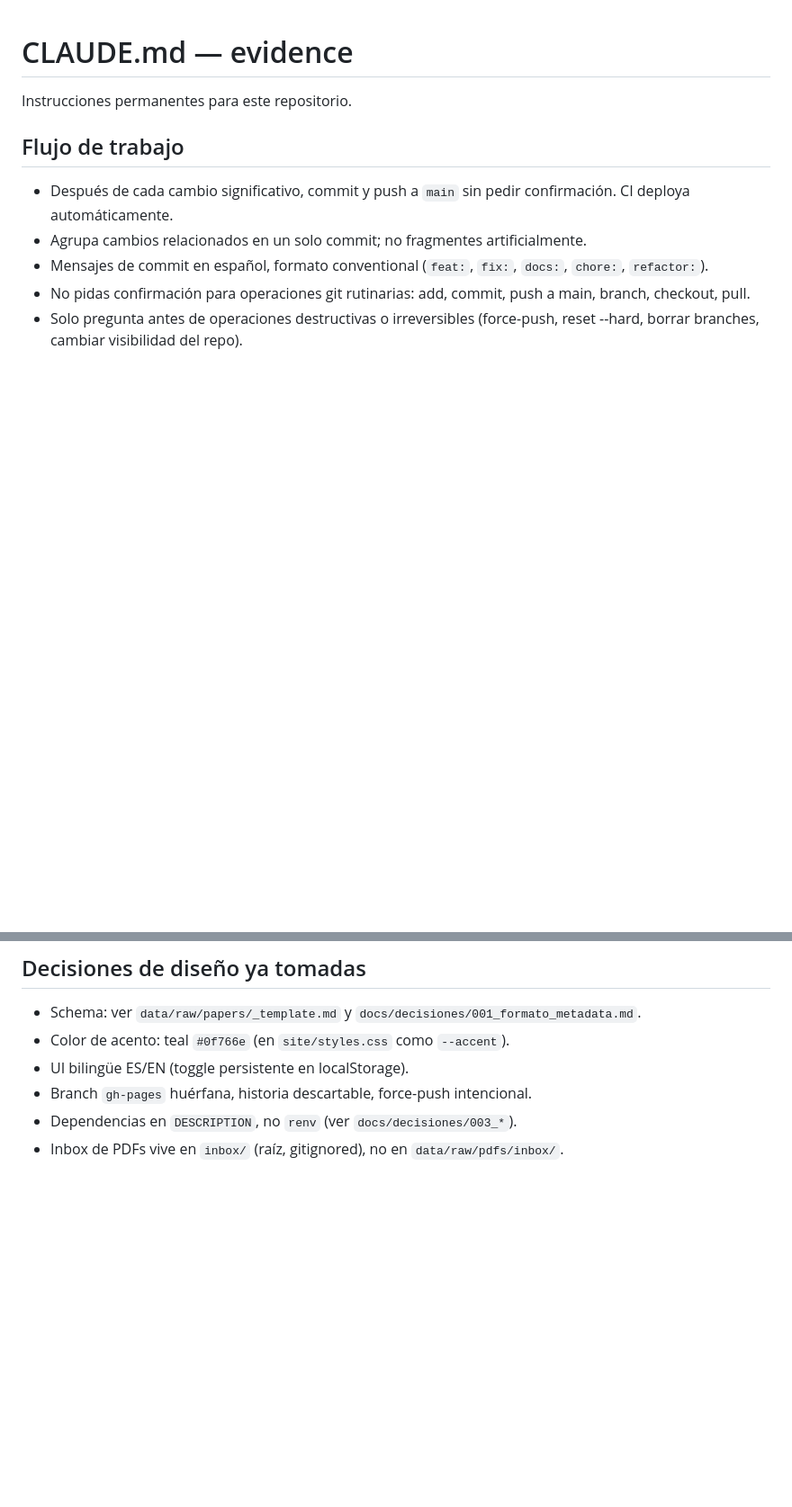
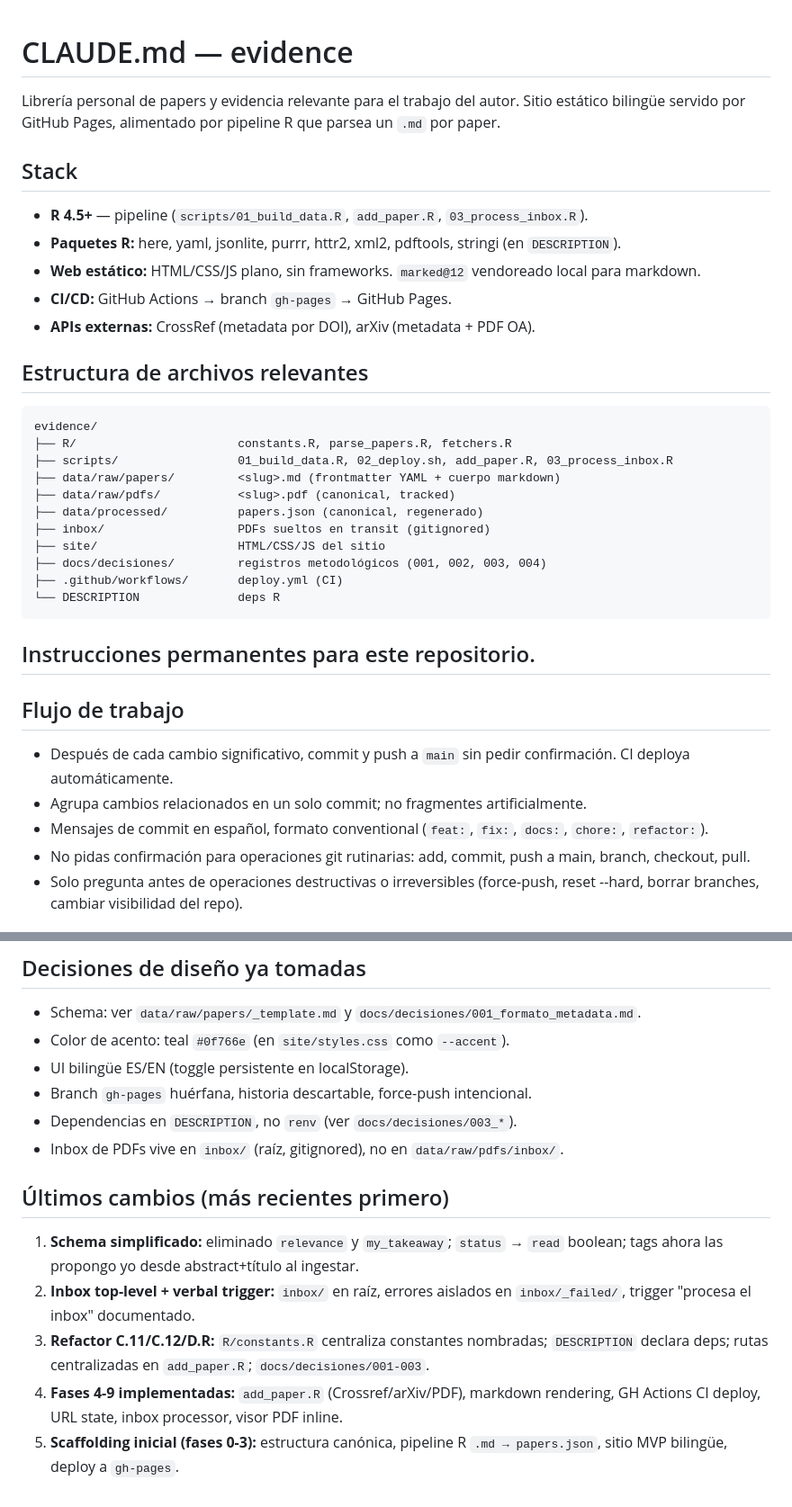
Before and after one commit to tomgc/evidence, a Markdown page: CLAUDE.md, 2 parts joined by grey strips. Shown at 90% size. Drawn GitHub-style; blank space fills up the shorter version.

````diff
--- a/CLAUDE.md
+++ b/CLAUDE.md
@@ -1,6 +1,32 @@
 # CLAUDE.md — evidence
 
-Instrucciones permanentes para este repositorio.
+Librería personal de papers y evidencia relevante para el trabajo del autor. Sitio estático bilingüe servido por GitHub Pages, alimentado por pipeline R que parsea un `.md` por paper.
+
+## Stack
+
+- **R 4.5+** — pipeline (`scripts/01_build_data.R`, `add_paper.R`, `03_process_inbox.R`).
+- **Paquetes R:** here, yaml, jsonlite, purrr, httr2, xml2, pdftools, stringi (en `DESCRIPTION`).
+- **Web estático:** HTML/CSS/JS plano, sin frameworks. `marked@12` vendoreado local para markdown.
+- **CI/CD:** GitHub Actions → branch `gh-pages` → GitHub Pages.
+- **APIs externas:** CrossRef (metadata por DOI), arXiv (metadata + PDF OA).
+
+## Estructura de archivos relevantes
+
+```
+evidence/
+├── R/                       constants.R, parse_papers.R, fetchers.R
+├── scripts/                 01_build_data.R, 02_deploy.sh, add_paper.R, 03_process_inbox.R
+├── data/raw/papers/         <slug>.md (frontmatter YAML + cuerpo markdown)
+├── data/raw/pdfs/           <slug>.pdf (canonical, tracked)
+├── data/processed/          papers.json (canonical, regenerado)
+├── inbox/                   PDFs sueltos en transit (gitignored)
+├── site/                    HTML/CSS/JS del sitio
+├── docs/decisiones/         registros metodológicos (001, 002, 003, 004)
+├── .github/workflows/       deploy.yml (CI)
+└── DESCRIPTION              deps R
+```
+
+## Instrucciones permanentes para este repositorio.
 
 ## Flujo de trabajo
 
@@ -71,3 +97,11 @@ Cuando el usuario diga que leyó un paper (ej. "leí el AlphaFold, notas: ..."):
 - Branch `gh-pages` huérfana, historia descartable, force-push intencional.
 - Dependencias en `DESCRIPTION`, no `renv` (ver `docs/decisiones/003_*`).
 - Inbox de PDFs vive en `inbox/` (raíz, gitignored), no en `data/raw/pdfs/inbox/`.
+
+## Últimos cambios (más recientes primero)
+
+1. **Schema simplificado:** eliminado `relevance` y `my_takeaway`; `status` → `read` boolean; tags ahora las propongo yo desde abstract+título al ingestar.
+2. **Inbox top-level + verbal trigger:** `inbox/` en raíz, errores aislados en `inbox/_failed/`, trigger "procesa el inbox" documentado.
+3. **Refactor C.11/C.12/D.R:** `R/constants.R` centraliza constantes nombradas; `DESCRIPTION` declara deps; rutas centralizadas en `add_paper.R`; `docs/decisiones/001-003`.
+4. **Fases 4-9 implementadas:** `add_paper.R` (Crossref/arXiv/PDF), markdown rendering, GH Actions CI deploy, URL state, inbox processor, visor PDF inline.
+5. **Scaffolding inicial (fases 0-3):** estructura canónica, pipeline R `.md → papers.json`, sitio MVP bilingüe, deploy a `gh-pages`.
````
Also changed, not shown: README.md (+1 -1 lines), docs/decisiones/004_schema_simplificado.md (added, +37 -0 lines).
